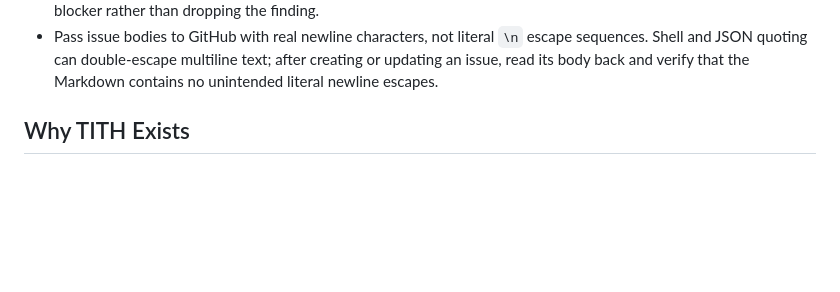
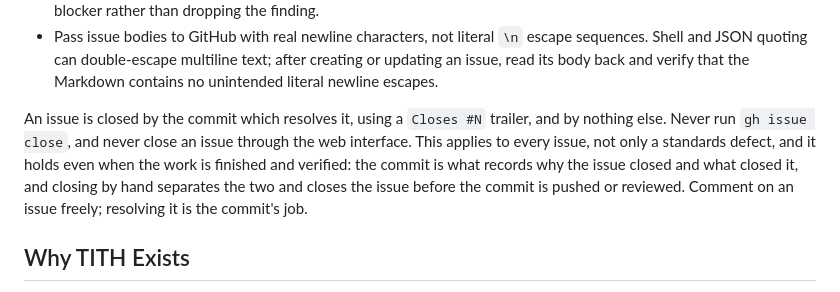
Before and after one commit to RealDeuce/tith, a Markdown page: AGENTS.md, the part around the change. GitHub-like rendering; blank space fills up the shorter version.

Commit message:
Close issues from commits only
An issue is closed by the commit which resolves it and by nothing else.
Closing by hand separates the record of why an issue closed from the
change which closed it, and does it before that change is pushed or
reviewed.

```diff
--- a/AGENTS.md
+++ b/AGENTS.md
@@ -40,6 +40,14 @@ leaving the discovery only in chat, a commit message, or a code comment.
   escape sequences. Shell and JSON quoting can double-escape multiline text;
   after creating or updating an issue, read its body back and verify that the
   Markdown contains no unintended literal newline escapes.
+
+An issue is closed by the commit which resolves it, using a `Closes #N` trailer,
+and by nothing else. Never run `gh issue close`, and never close an issue
+through the web interface. This applies to every issue, not only a standards
+defect, and it holds even when the work is finished and verified: the commit is
+what records why the issue closed and what closed it, and closing by hand
+separates the two and closes the issue before the commit is pushed or reviewed.
+Comment on an issue freely; resolving it is the commit's job.
 
 ## Why TITH Exists
 
```
